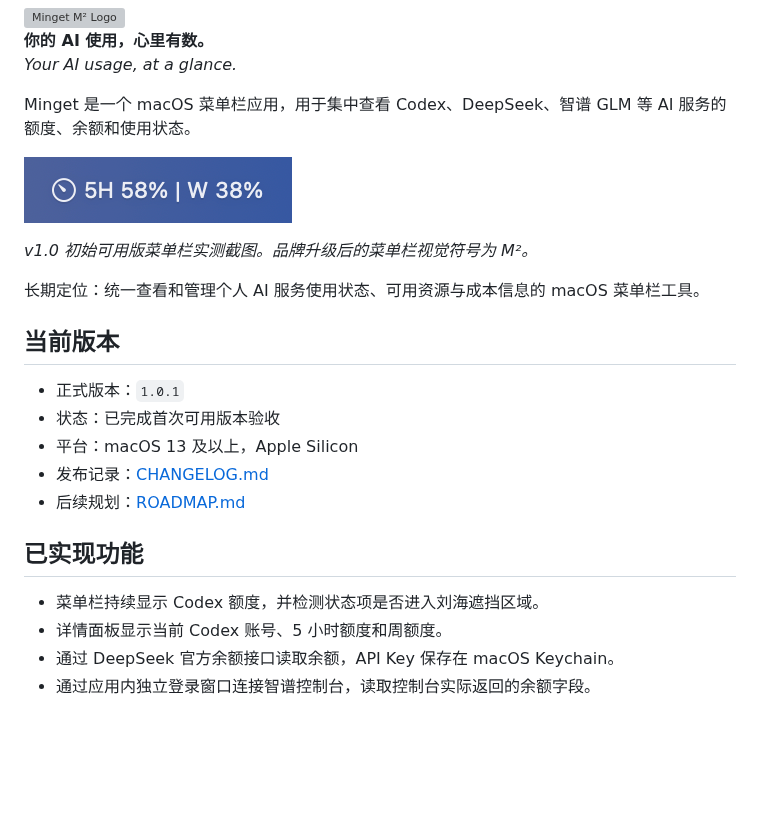
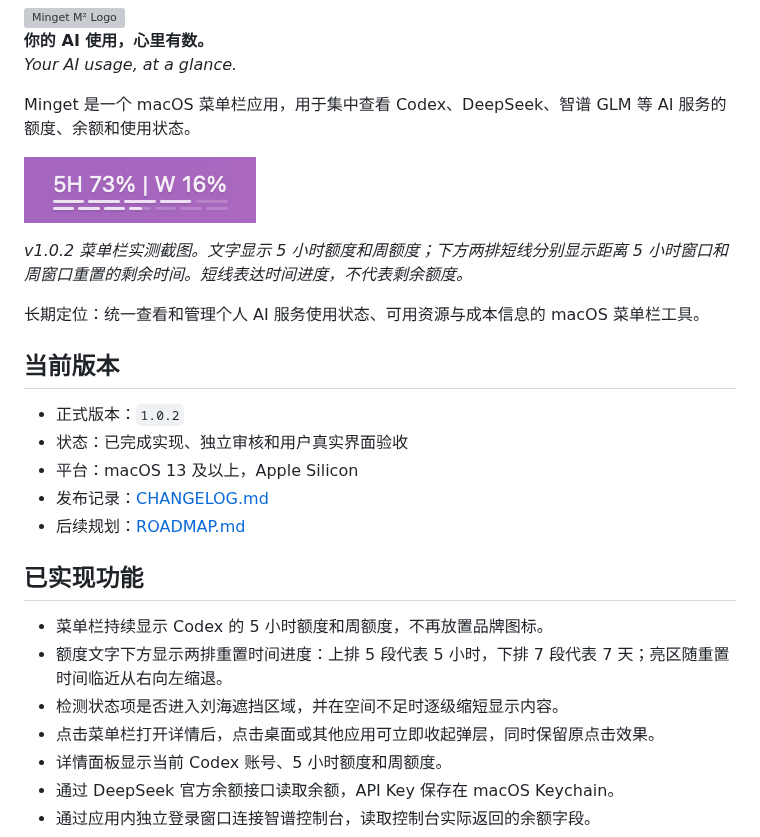
Before and after one commit to ym911x/Minget, a Markdown page: README.md, the part around one of its changes. GitHub-like rendering; pictures changed too: assets/minget-menubar-v1.0.2.png (added); blank space fills up the shorter version; grey boxes are pictures that could not be loaded.

Commit message:
Update README for Minget 1.0.2

```diff
--- a/README.md
+++ b/README.md
@@ -9,23 +9,26 @@
 
 Minget 是一个 macOS 菜单栏应用，用于集中查看 Codex、DeepSeek、智谱 GLM 等 AI 服务的额度、余额和使用状态。
 
-![Minget v1.0 初始可用版菜单栏显示](assets/usagemonitor-menubar-v1.0.png)
+![Minget v1.0.2 菜单栏显示](assets/minget-menubar-v1.0.2.png)
 
-*v1.0 初始可用版菜单栏实测截图。品牌升级后的菜单栏视觉符号为 M²。*
+*v1.0.2 菜单栏实测截图。文字显示 5 小时额度和周额度；下方两排短线分别显示距离 5 小时窗口和周窗口重置的剩余时间。短线表达时间进度，不代表剩余额度。*
 
 长期定位：统一查看和管理个人 AI 服务使用状态、可用资源与成本信息的 macOS 菜单栏工具。
 
 ## 当前版本
 
-- 正式版本：`1.0.1`
-- 状态：已完成首次可用版本验收
+- 正式版本：`1.0.2`
+- 状态：已完成实现、独立审核和用户真实界面验收
 - 平台：macOS 13 及以上，Apple Silicon
 - 发布记录：[CHANGELOG.md](CHANGELOG.md)
 - 后续规划：[ROADMAP.md](ROADMAP.md)
 
 ## 已实现功能
 
-- 菜单栏持续显示 Codex 额度，并检测状态项是否进入刘海遮挡区域。
+- 菜单栏持续显示 Codex 的 5 小时额度和周额度，不再放置品牌图标。
+- 额度文字下方显示两排重置时间进度：上排 5 段代表 5 小时，下排 7 段代表 7 天；亮区随重置时间临近从右向左缩退。
+- 检测状态项是否进入刘海遮挡区域，并在空间不足时逐级缩短显示内容。
+- 点击菜单栏打开详情后，点击桌面或其他应用可立即收起弹层，同时保留原点击效果。
 - 详情面板显示当前 Codex 账号、5 小时额度和周额度。
 - 通过 DeepSeek 官方余额接口读取余额，API Key 保存在 macOS Keychain。
 - 通过应用内独立登录窗口连接智谱控制台，读取控制台实际返回的余额字段。
```
Also changed, not shown: other parts of README.md (+8 -5 lines).
